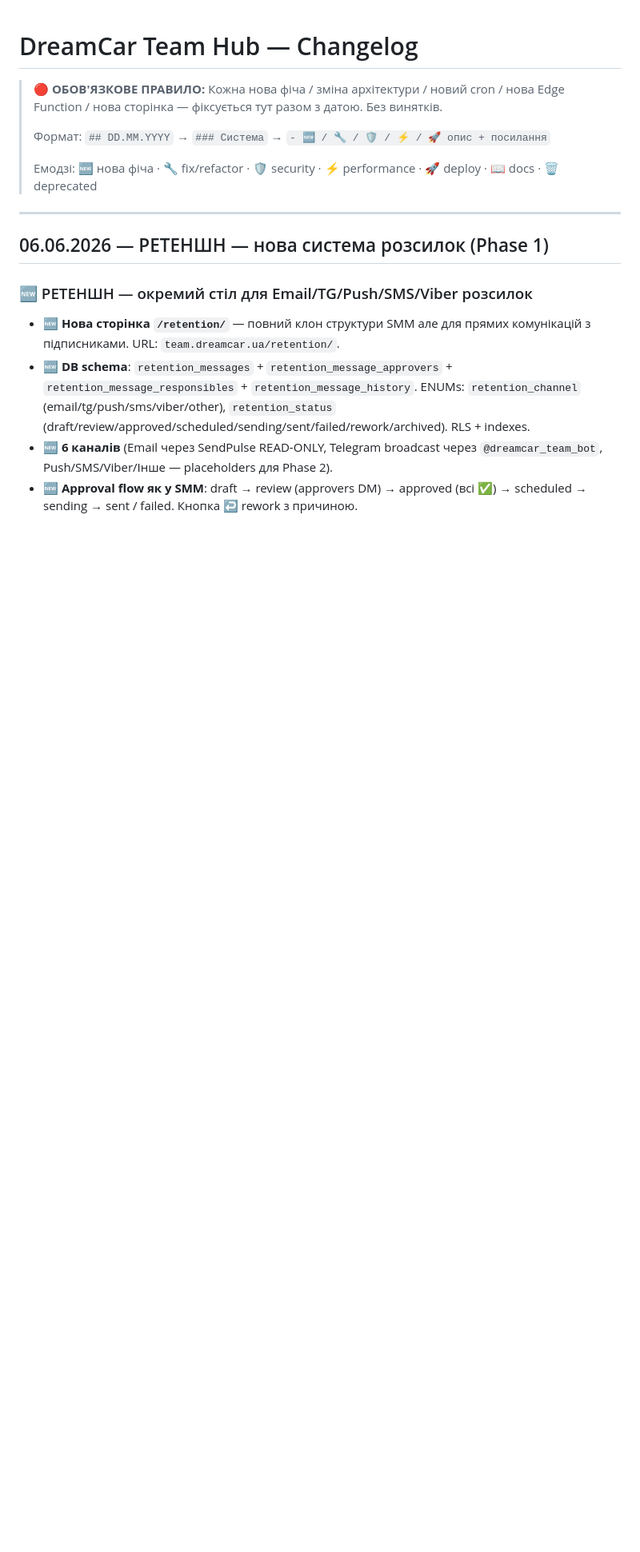
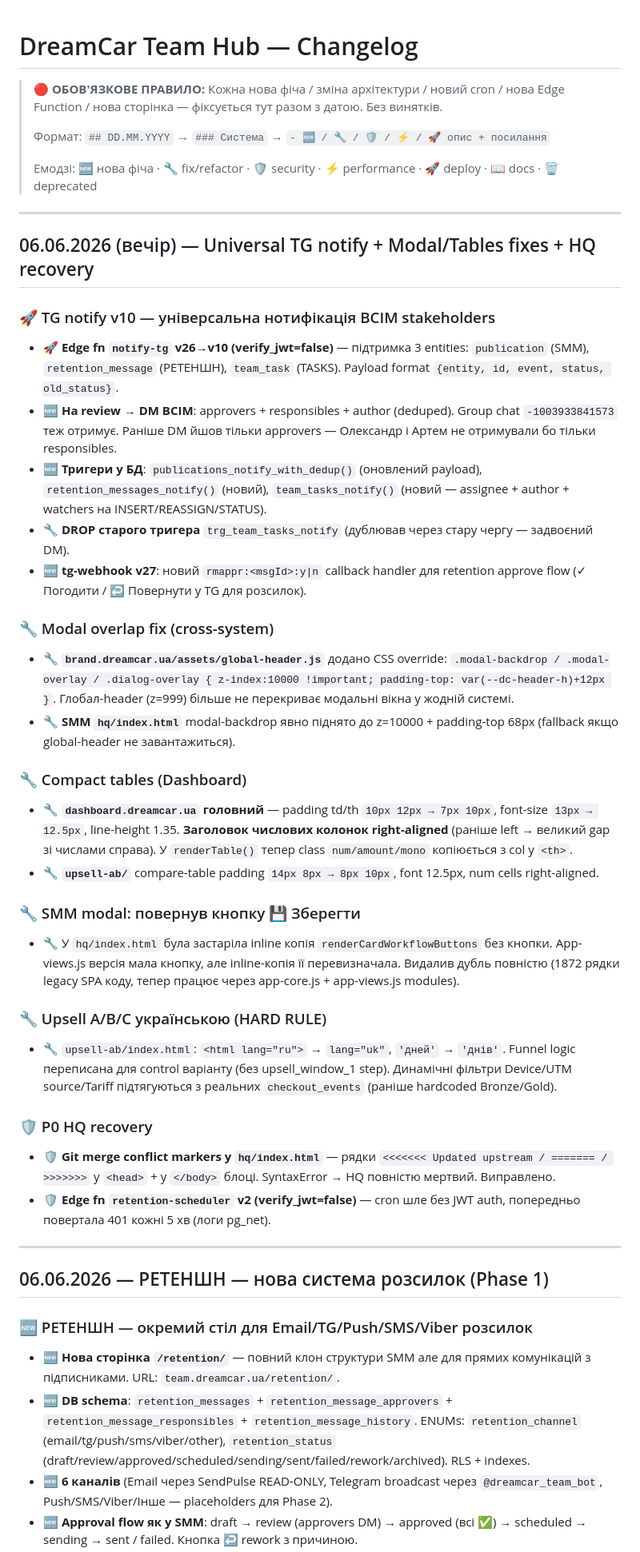
Before and after one commit to dreamcarua/dreamcar-team, a Markdown page: onboarding/CHANGELOG.md, the part around the change. Shown at 80% size. Drawn GitHub-style; blank space fills up the shorter version.

Commit message:
docs: CHANGELOG 06.06.2026 (вечір) — TG notify v10 + modal/tables + HQ recovery

```diff
--- a/onboarding/CHANGELOG.md
+++ b/onboarding/CHANGELOG.md
@@ -5,6 +5,35 @@
 > Формат: `## DD.MM.YYYY` → `### Система` → `- 🆕 / 🔧 / 🛡 / ⚡ / 🚀 опис + посилання`
 >
 > Емодзі: 🆕 нова фіча · 🔧 fix/refactor · 🛡 security · ⚡ performance · 🚀 deploy · 📖 docs · 🗑 deprecated
+
+---
+
+## 06.06.2026 (вечір) — Universal TG notify + Modal/Tables fixes + HQ recovery
+
+### 🚀 TG notify v10 — універсальна нотифікація ВСІМ stakeholders
+- 🚀 **Edge fn `notify-tg` v26→v10 (verify_jwt=false)** — підтримка 3 entities: `publication` (SMM), `retention_message` (РЕТЕНШН), `team_task` (TASKS). Payload format `{entity, id, event, status, old_status}`.
+- 🆕 **На review → DM ВСІМ**: approvers + responsibles + author (deduped). Group chat `-1003933841573` теж отримує. Раніше DM йшов тільки approvers — Олександр і Артем не отримували бо тільки responsibles.
+- 🆕 **Тригери у БД**: `publications_notify_with_dedup()` (оновлений payload), `retention_messages_notify()` (новий), `team_tasks_notify()` (новий — assignee + author + watchers на INSERT/REASSIGN/STATUS).
+- 🔧 **DROP старого тригера** `trg_team_tasks_notify` (дублював через стару чергу — задвоєний DM).
+- 🆕 **tg-webhook v27**: новий `rmappr:<msgId>:y|n` callback handler для retention approve flow (✓ Погодити / ↩ Повернути у TG для розсилок).
+
+### 🔧 Modal overlap fix (cross-system)
+- 🔧 **`brand.dreamcar.ua/assets/global-header.js`** додано CSS override: `.modal-backdrop / .modal-overlay / .dialog-overlay { z-index:10000 !important; padding-top: var(--dc-header-h)+12px }`. Глобал-header (z=999) більше не перекриває модальні вікна у жодній системі.
+- 🔧 **SMM `hq/index.html`** modal-backdrop явно піднято до z=10000 + padding-top 68px (fallback якщо global-header не завантажиться).
+
+### 🔧 Compact tables (Dashboard)
+- 🔧 **`dashboard.dreamcar.ua` головний** — padding td/th `10px 12px → 7px 10px`, font-size `13px → 12.5px`, line-height 1.35. **Заголовок числових колонок right-aligned** (раніше left → великий gap зі числами справа). У `renderTable()` тепер class `num/amount/mono` копіюється з col у `<th>`.
+- 🔧 **`upsell-ab/`** compare-table padding `14px 8px → 8px 10px`, font 12.5px, num cells right-aligned.
+
+### 🔧 SMM modal: повернув кнопку 💾 Зберегти
+- 🔧 У `hq/index.html` була застаріла inline копія `renderCardWorkflowButtons` без кнопки. App-views.js версія мала кнопку, але inline-копія її перевизначала. Видалив дубль повністю (1872 рядки legacy SPA коду, тепер працює через app-core.js + app-views.js modules).
+
+### 🔧 Upsell A/B/C українською (HARD RULE)
+- 🔧 `upsell-ab/index.html`: `<html lang="ru">` → `lang="uk"`, `'дней'` → `'днів'`. Funnel logic переписана для control варіанту (без upsell_window_1 step). Динамічні фільтри Device/UTM source/Tariff підтягуються з реальних `checkout_events` (раніше hardcoded Bronze/Gold).
+
+### 🛡 P0 HQ recovery
+- 🛡 **Git merge conflict markers у `hq/index.html`** — рядки `<<<<<<< Updated upstream / ======= / >>>>>>>` у `<head>` + у `</body>` блоці. SyntaxError → HQ повністю мертвий. Виправлено.
+- 🛡 **Edge fn `retention-scheduler` v2 (verify_jwt=false)** — cron шле без JWT auth, попередньо повертала 401 кожні 5 хв (логи pg_net).
 
 ---
 
```
